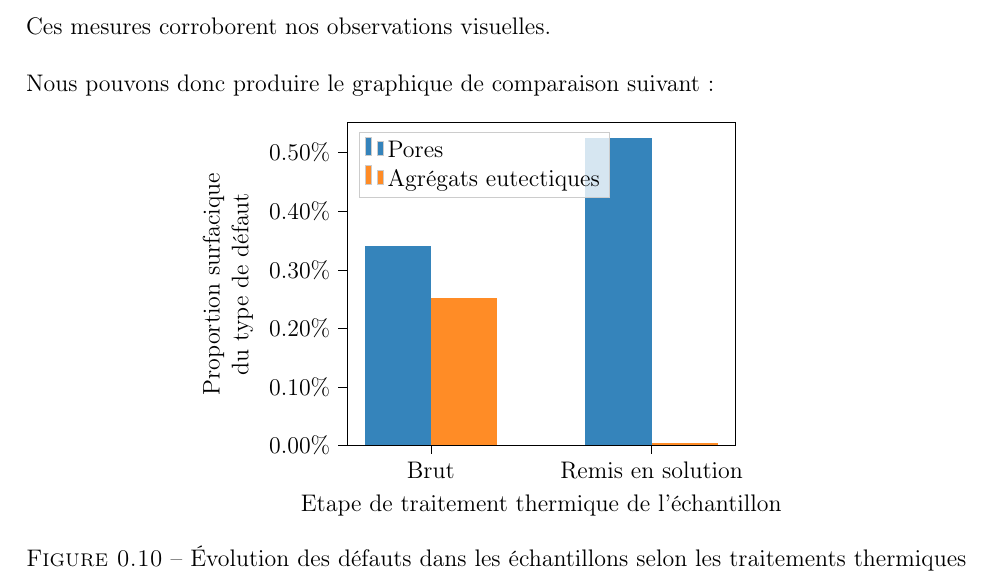
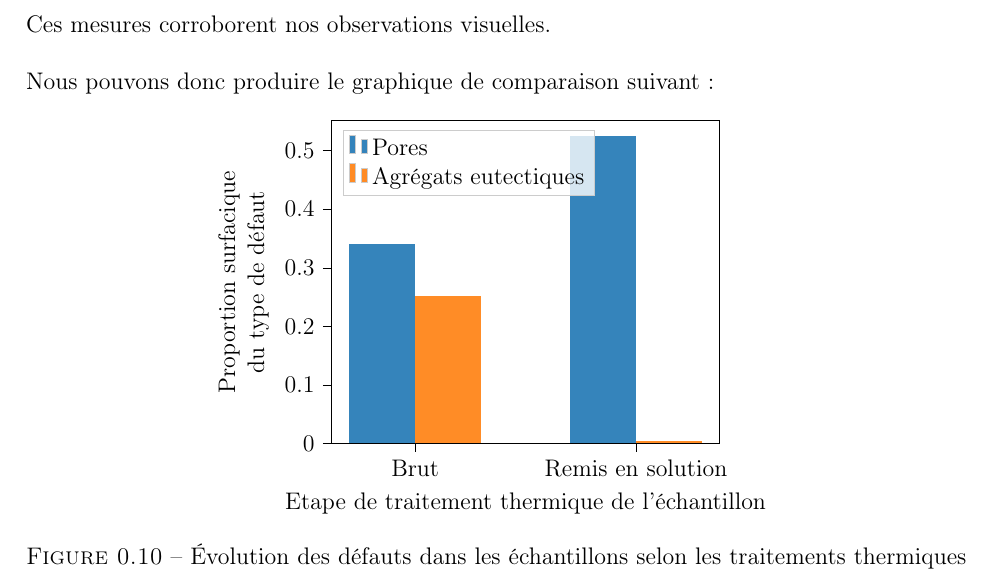
Before and after one commit to LouisJustinTALLOT/MPI-TP4-Fu-Meddeb-Tallot, a LaTeX book (rapport-MPI-TP4-Fu-Meddeb-Tallot.tex, which reads sections/proportions_defauts.tex): part of page 11 of 13, cut so that both start at the same text. Compiled offline with pdfLaTeX.

```diff
--- a/sections/proportions_defauts.tex
+++ b/sections/proportions_defauts.tex
@@ -29,9 +29,9 @@
 % ylabel style={text width=4cm},
 ylabel style={align=center},
 ymin=0, ymax=0.55125,
-ytick style={color=black},
-ytick={0,0.1,0.2,0.3,0.4,0.5,0.6},
-yticklabels={0.00\%,0.10\%,0.20\%,0.30\%,0.40\%,0.50\%,0.60\%}
+ytick style={color=black}%,
+% ytick={0,0.1,0.2,0.3,0.4,0.5,0.6},
+% yticklabels={0.00\%,0.10\%,0.20\%,0.30\%,0.40\%,0.50\%,0.60\%}
 ]
 \draw[draw=none,fill=color0,fill opacity=0.9] (axis cs:-0.15,0) rectangle (axis cs:0.15,0.34);
 \addlegendimage{ybar,ybar legend,draw=none,fill=color0,fill opacity=0.9};
```
